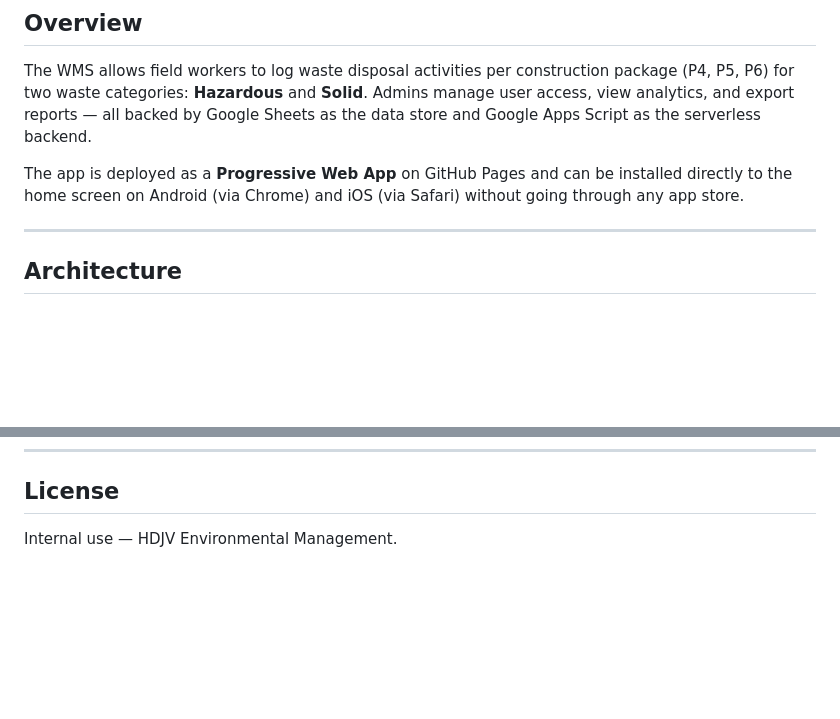
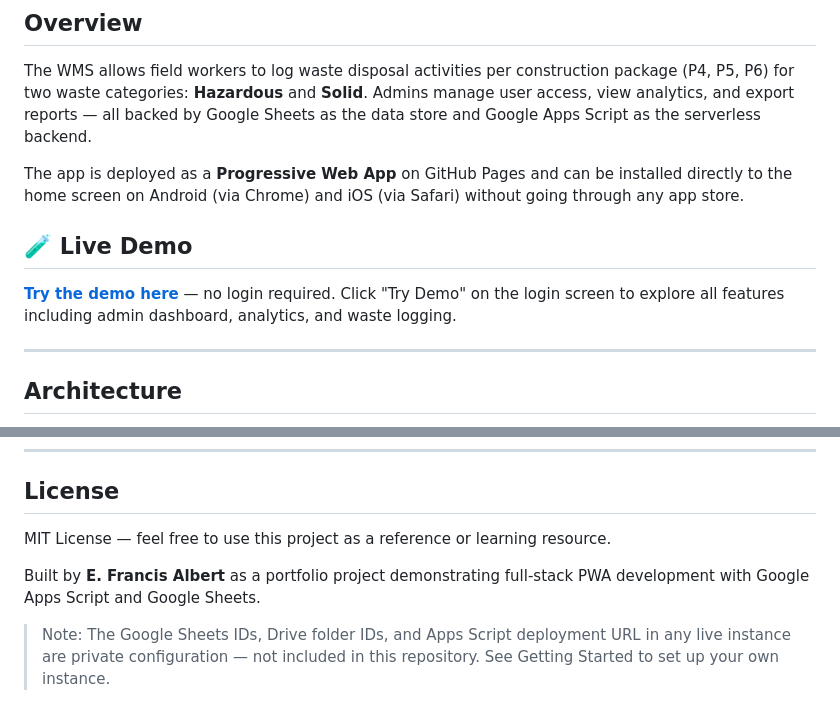
Before and after one commit to francisalbertespina-spec/Waste-log-sandbox, a Markdown page: README.md, 2 parts joined by grey strips. Rendered like a GitHub page; blank space fills up the shorter version.

Commit message:
Update README with live demo and MIT license
Added a live demo section and updated the license information to MIT, allowing broader usage and reference.

```diff
--- a/README.md
+++ b/README.md
@@ -26,6 +26,9 @@
 The WMS allows field workers to log waste disposal activities per construction package (P4, P5, P6) for two waste categories: **Hazardous** and **Solid**. Admins manage user access, view analytics, and export reports — all backed by Google Sheets as the data store and Google Apps Script as the serverless backend.
 
 The app is deployed as a **Progressive Web App** on GitHub Pages and can be installed directly to the home screen on Android (via Chrome) and iOS (via Safari) without going through any app store.
+
+## 🧪 Live Demo
+**[Try the demo here](https://francisalbertespina-spec.github.io/Waste-log-sandbox/)** — no login required. Click "Try Demo" on the login screen to explore all features including admin dashboard, analytics, and waste logging.
 
 ---
 
@@ -283,4 +286,8 @@ To deploy updates:
 
 ## License
 
-Internal use — HDJV Environmental Management.
+MIT License — feel free to use this project as a reference or learning resource.
+
+Built by **E. Francis Albert** as a portfolio project demonstrating full-stack PWA development with Google Apps Script and Google Sheets.
+
+> Note: The Google Sheets IDs, Drive folder IDs, and Apps Script deployment URL in any live instance are private configuration — not included in this repository. See Getting Started to set up your own instance.
```
